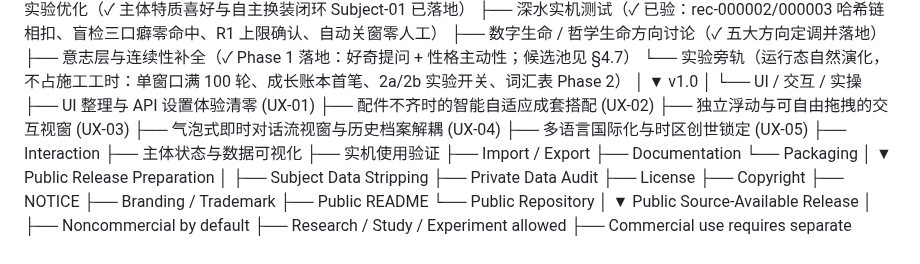
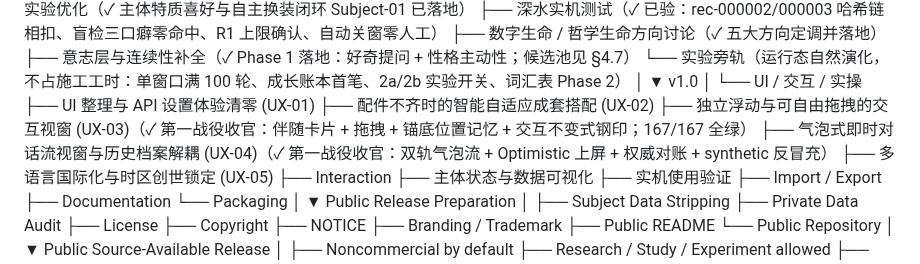
Before and after one commit to andabaoyue/Life, a Markdown page: docs/ROADMAP-AND-PUBLIC-RELEASE-PLAN.md, the part around the change. GitHub-like rendering.

Commit message:
docs(v1.0): 第一战役收官印章——UX-04/UX-03 落定，ui_test 152→167 全绿（89/89 门禁）

```diff
--- a/docs/ROADMAP-AND-PUBLIC-RELEASE-PLAN.md
+++ b/docs/ROADMAP-AND-PUBLIC-RELEASE-PLAN.md
@@ -689,8 +689,8 @@ v1.0
 └── UI / 交互 / 实操
     ├── UI 整理与 API 设置体验清零 (UX-01)
     ├── 配件不齐时的智能自适应成套搭配 (UX-02)
-    ├── 独立浮动与可自由拖拽的交互视窗 (UX-03)
-    ├── 气泡式即时对话流视窗与历史档案解耦 (UX-04)
+    ├── 独立浮动与可自由拖拽的交互视窗 (UX-03)（✓ 第一战役收官：伴随卡片 + 拖拽 + 锚底位置记忆 + 交互不变式钢印；167/167 全绿）
+    ├── 气泡式即时对话流视窗与历史档案解耦 (UX-04)（✓ 第一战役收官：双轨气泡流 + Optimistic 上屏 + 权威对账 + synthetic 反冒充）
     ├── 多语言国际化与时区创世锁定 (UX-05)
     ├── Interaction
     ├── 主体状态与数据可视化
```
